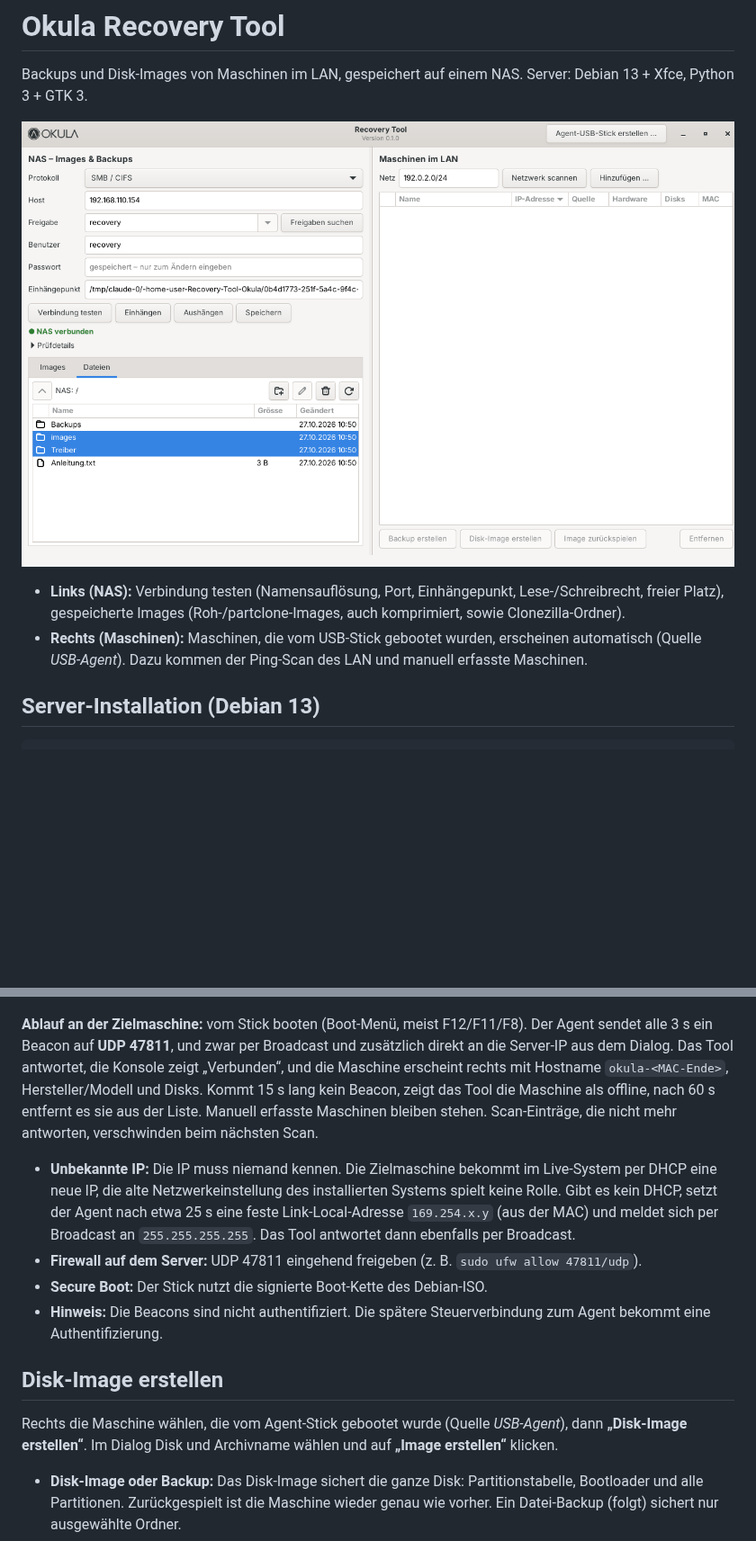
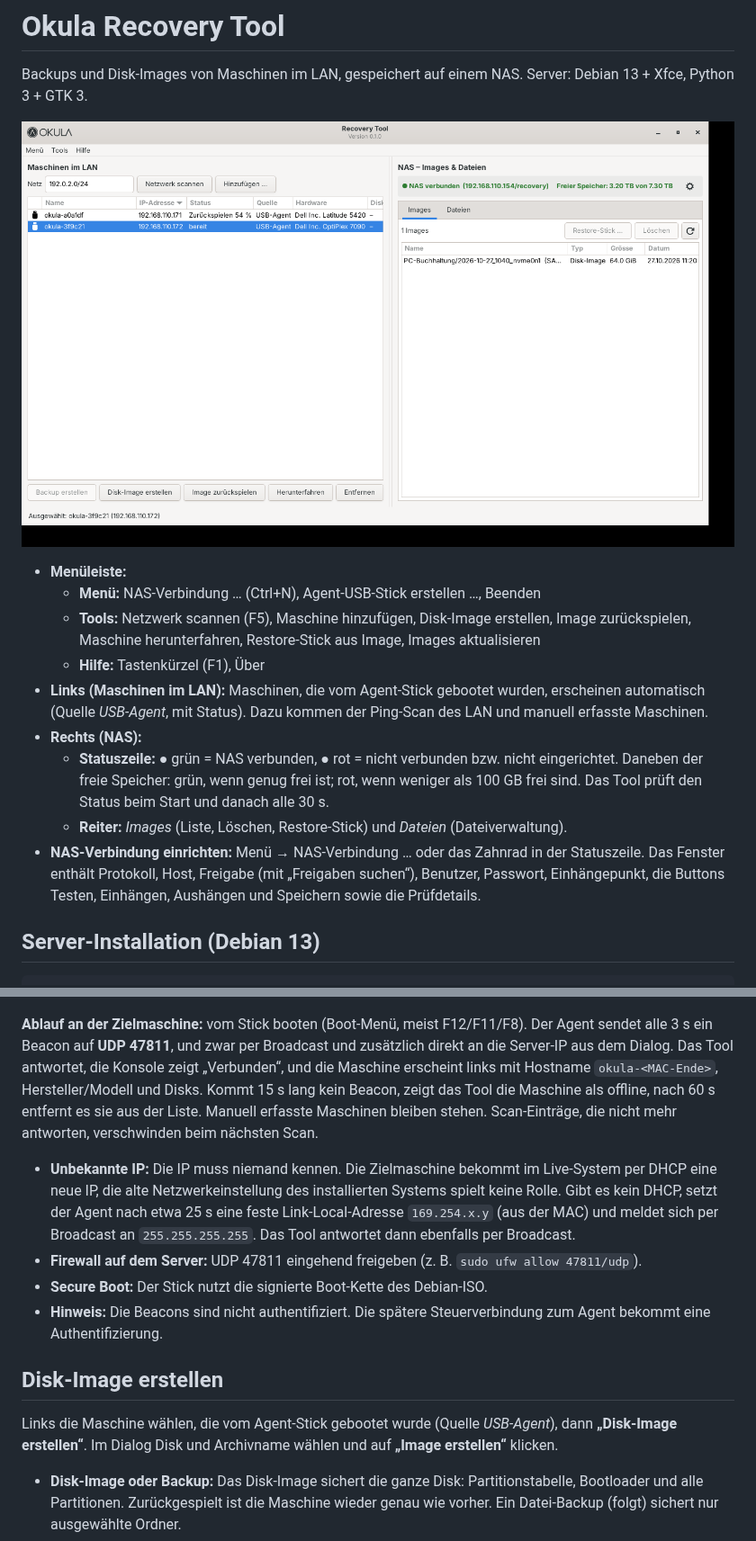
Before and after one commit to donsimm/Recovery_Tool_Okula, a Markdown page: README.md, 2 parts joined by grey strips. Shown at 90% size. Rendered like a GitHub page; pictures changed too: docs/screenshot.png; blank space fills up the shorter version.

```diff
--- a/README.md
+++ b/README.md
@@ -5,8 +5,15 @@ Server: Debian 13 + Xfce, Python 3 + GTK 3.
 
 ![Oberfläche](docs/screenshot.png)
 
-- **Links (NAS):** Verbindung testen (Namensauflösung, Port, Einhängepunkt, Lese-/Schreibrecht, freier Platz), gespeicherte Images (Roh-/partclone-Images, auch komprimiert, sowie Clonezilla-Ordner).
-- **Rechts (Maschinen):** Maschinen, die vom USB-Stick gebootet wurden, erscheinen automatisch (Quelle *USB-Agent*). Dazu kommen der Ping-Scan des LAN und manuell erfasste Maschinen.
+- **Menüleiste:**
+  - **Menü:** NAS-Verbindung … (Ctrl+N), Agent-USB-Stick erstellen …, Beenden
+  - **Tools:** Netzwerk scannen (F5), Maschine hinzufügen, Disk-Image erstellen, Image zurückspielen, Maschine herunterfahren, Restore-Stick aus Image, Images aktualisieren
+  - **Hilfe:** Tastenkürzel (F1), Über
+- **Links (Maschinen im LAN):** Maschinen, die vom Agent-Stick gebootet wurden, erscheinen automatisch (Quelle *USB-Agent*, mit Status). Dazu kommen der Ping-Scan des LAN und manuell erfasste Maschinen.
+- **Rechts (NAS):**
+  - **Statuszeile:** ● grün = NAS verbunden, ● rot = nicht verbunden bzw. nicht eingerichtet. Daneben der freie Speicher: grün, wenn genug frei ist; rot, wenn weniger als 100 GB frei sind. Das Tool prüft den Status beim Start und danach alle 30 s.
+  - **Reiter:** *Images* (Liste, Löschen, Restore-Stick) und *Dateien* (Dateiverwaltung).
+- **NAS-Verbindung einrichten:** Menü → NAS-Verbindung … oder das Zahnrad in der Statuszeile. Das Fenster enthält Protokoll, Host, Freigabe (mit „Freigaben suchen“), Benutzer, Passwort, Einhängepunkt, die Buttons Testen, Einhängen, Aushängen und Speichern sowie die Prüfdetails.
 
 ## Server-Installation (Debian 13)
 
@@ -63,7 +70,7 @@ Button **„Agent-USB-Stick erstellen …“** oben rechts:
 
 ![Boot-Menü des Agent-Sticks](docs/grub-menu.png)
 
-**Ablauf an der Zielmaschine:** vom Stick booten (Boot-Menü, meist F12/F11/F8). Der Agent sendet alle 3 s ein Beacon auf **UDP 47811**, und zwar per Broadcast und zusätzlich direkt an die Server-IP aus dem Dialog. Das Tool antwortet, die Konsole zeigt „Verbunden“, und die Maschine erscheint rechts mit Hostname `okula-<MAC-Ende>`, Hersteller/Modell und Disks. Kommt 15 s lang kein Beacon, zeigt das Tool die Maschine als offline, nach 60 s entfernt es sie aus der Liste. Manuell erfasste Maschinen bleiben stehen. Scan-Einträge, die nicht mehr antworten, verschwinden beim nächsten Scan.
+**Ablauf an der Zielmaschine:** vom Stick booten (Boot-Menü, meist F12/F11/F8). Der Agent sendet alle 3 s ein Beacon auf **UDP 47811**, und zwar per Broadcast und zusätzlich direkt an die Server-IP aus dem Dialog. Das Tool antwortet, die Konsole zeigt „Verbunden“, und die Maschine erscheint links mit Hostname `okula-<MAC-Ende>`, Hersteller/Modell und Disks. Kommt 15 s lang kein Beacon, zeigt das Tool die Maschine als offline, nach 60 s entfernt es sie aus der Liste. Manuell erfasste Maschinen bleiben stehen. Scan-Einträge, die nicht mehr antworten, verschwinden beim nächsten Scan.
 
 - **Unbekannte IP:** Die IP muss niemand kennen. Die Zielmaschine bekommt im Live-System per DHCP eine neue IP, die alte Netzwerkeinstellung des installierten Systems spielt keine Rolle. Gibt es kein DHCP, setzt der Agent nach etwa 25 s eine feste Link-Local-Adresse `169.254.x.y` (aus der MAC) und meldet sich per Broadcast an `255.255.255.255`. Das Tool antwortet dann ebenfalls per Broadcast.
 - **Firewall auf dem Server:** UDP 47811 eingehend freigeben (z. B. `sudo ufw allow 47811/udp`).
@@ -72,7 +79,7 @@ Button **„Agent-USB-Stick erstellen …“** oben rechts:
 
 ## Disk-Image erstellen
 
-Rechts die Maschine wählen, die vom Agent-Stick gebootet wurde (Quelle *USB-Agent*), dann **„Disk-Image erstellen“**. Im Dialog Disk und Archivname wählen und auf **„Image erstellen“** klicken.
+Links die Maschine wählen, die vom Agent-Stick gebootet wurde (Quelle *USB-Agent*), dann **„Disk-Image erstellen“**. Im Dialog Disk und Archivname wählen und auf **„Image erstellen“** klicken.
 
 - **Disk-Image oder Backup:** Das Disk-Image sichert die ganze Disk: Partitionstabelle, Bootloader und alle Partitionen. Zurückgespielt ist die Maschine wieder genau wie vorher. Ein Datei-Backup (folgt) sichert nur ausgewählte Ordner.
 - **Ablage:** `NAS/images/<Name>/<Datum_Zeit>_<disk>/` mit
```
Also changed, not shown: other parts of README.md (+7 -7 lines), 5 other files.
